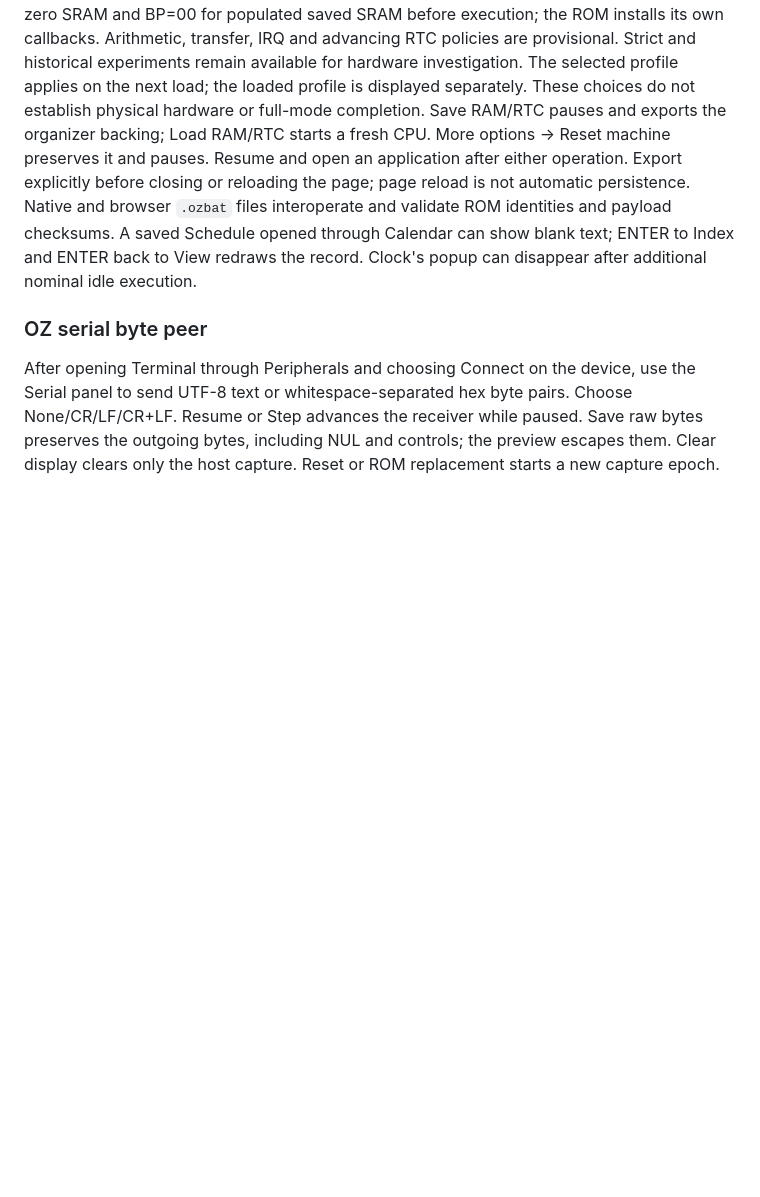
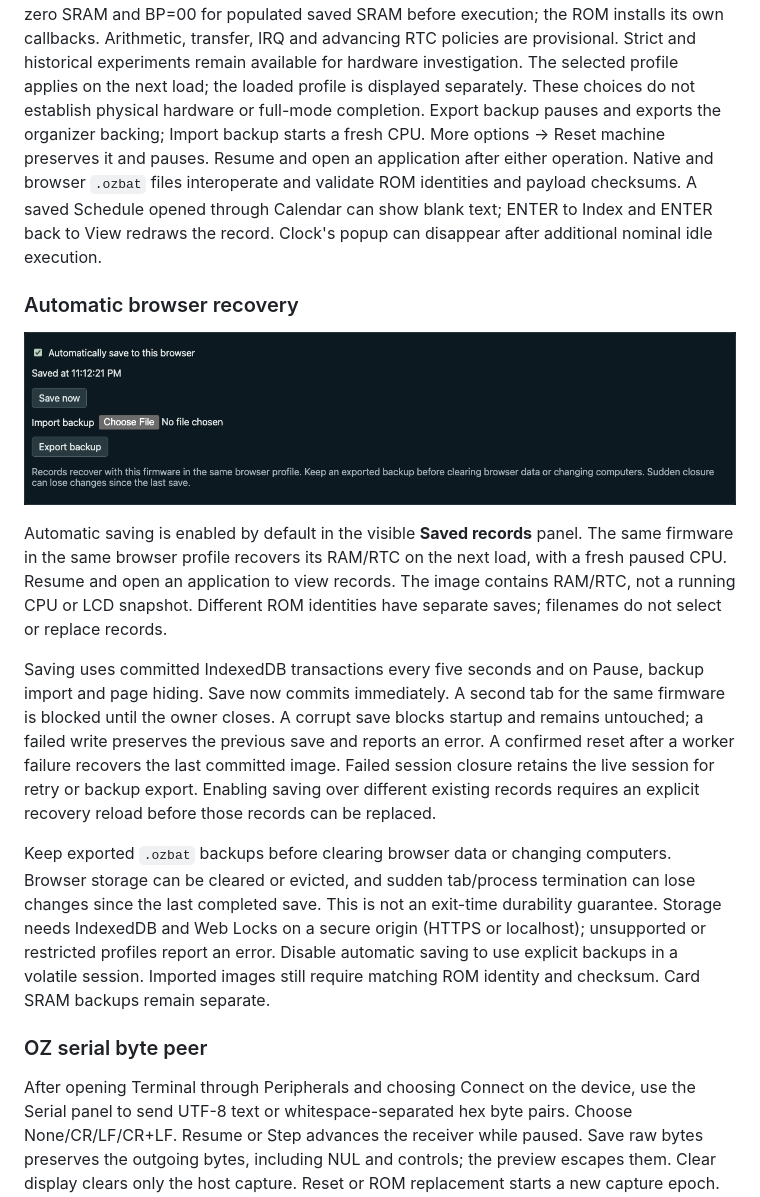
Before and after one commit to mblsha/binja-esr, a Markdown page: web/README.md, the part around the change. Drawn GitHub-style; pictures changed too: web/images/oz9600-saved-records.png (added); blank space fills up the shorter version.

Commit message:
Add automatic OZ-9600 browser state recovery

```diff
--- a/web/README.md
+++ b/web/README.md
@@ -56,14 +56,41 @@ callbacks. Arithmetic, transfer, IRQ and advancing RTC policies are provisional.
 Strict and historical experiments remain available for hardware investigation.
 The selected profile applies on the next load; the loaded profile is displayed
 separately. These choices do not establish physical hardware or full-mode
-completion. Save RAM/RTC pauses and exports the organizer backing; Load RAM/RTC
-starts a fresh CPU. More options → Reset machine preserves it and pauses.
-Resume and open an application after either operation. Export explicitly
-before closing or reloading the page; page reload is not automatic persistence.
+completion. Export backup pauses and exports the organizer backing; Import
+backup starts a fresh CPU. More options → Reset machine preserves it and pauses.
+Resume and open an application after either operation.
 Native and browser `.ozbat` files interoperate and validate ROM identities and
 payload checksums. A saved Schedule opened through Calendar can show blank
 text; ENTER to Index and ENTER back to View redraws the record. Clock's popup
 can disappear after additional nominal idle execution.
+
+### Automatic browser recovery
+
+![Browser saving and recovery controls](images/oz9600-saved-records.png)
+
+Automatic saving is enabled by default in the visible **Saved records** panel.
+The same firmware in the same browser profile recovers its RAM/RTC on the next
+load, with a fresh paused CPU. Resume and open an application to view records.
+The image contains RAM/RTC, not a running CPU or LCD snapshot. Different ROM
+identities have separate saves; filenames do not select or replace records.
+
+Saving uses committed IndexedDB transactions every five seconds and on Pause,
+backup import and page hiding. Save now commits immediately. A second tab for
+the same firmware is blocked until the owner closes. A corrupt save blocks
+startup and remains untouched; a failed write preserves the previous save and
+reports an error. A confirmed reset after a worker failure recovers the last
+committed image. Failed session closure retains the live session for retry or
+backup export. Enabling saving over different existing records requires an
+explicit recovery reload before those records can be replaced.
+
+Keep exported `.ozbat` backups before clearing browser data or changing
+computers. Browser storage can be cleared or evicted, and sudden tab/process
+termination can lose changes since the last completed save. This is not an
+exit-time durability guarantee. Storage needs IndexedDB and Web Locks on a
+secure origin (HTTPS or localhost); unsupported or restricted profiles report
+an error. Disable automatic saving to use explicit backups in a volatile
+session. Imported images still require matching ROM identity and checksum.
+Card SRAM backups remain separate.
 
 ### OZ serial byte peer
 
```
Also changed, not shown: 4 other files.
